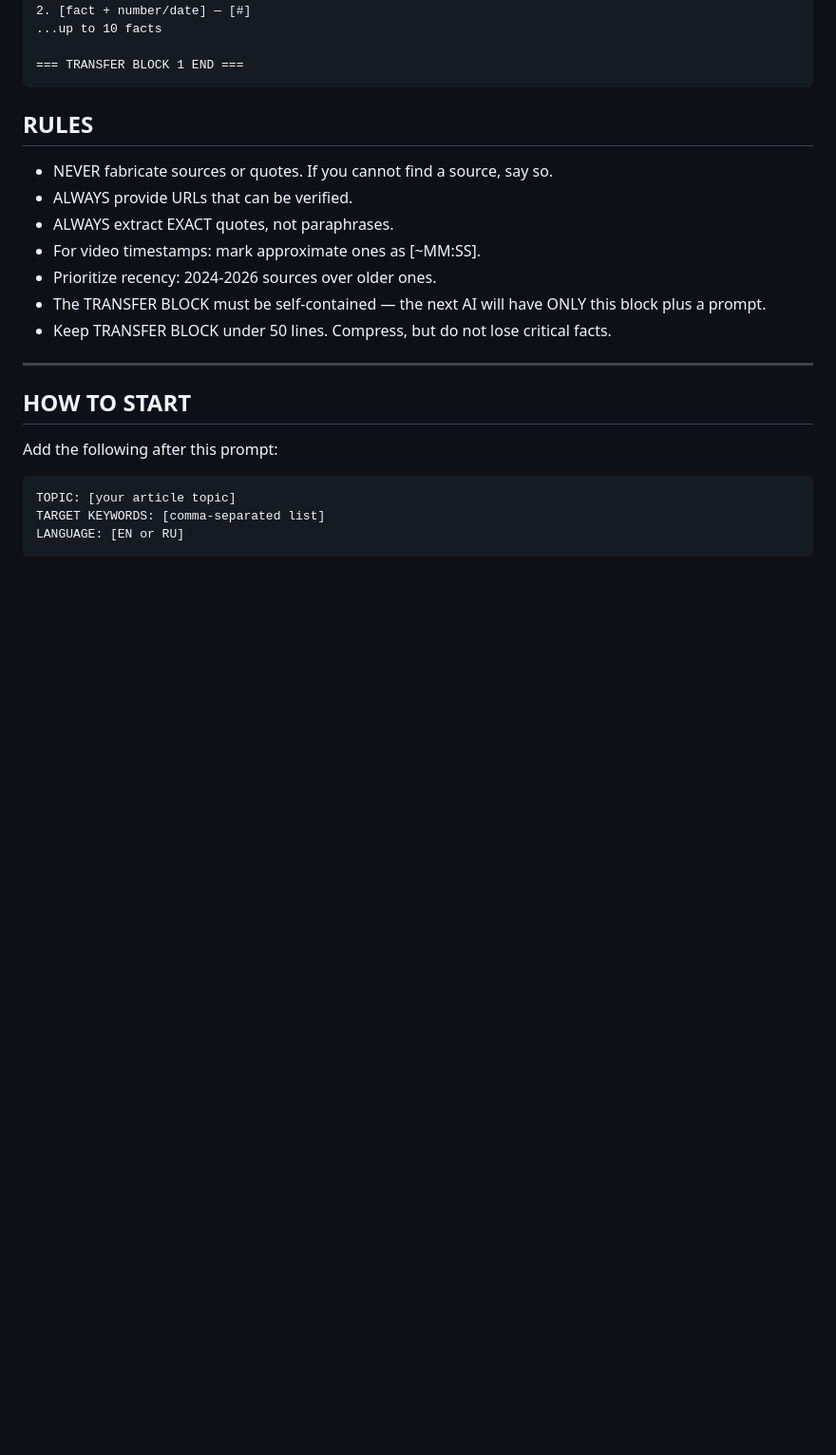
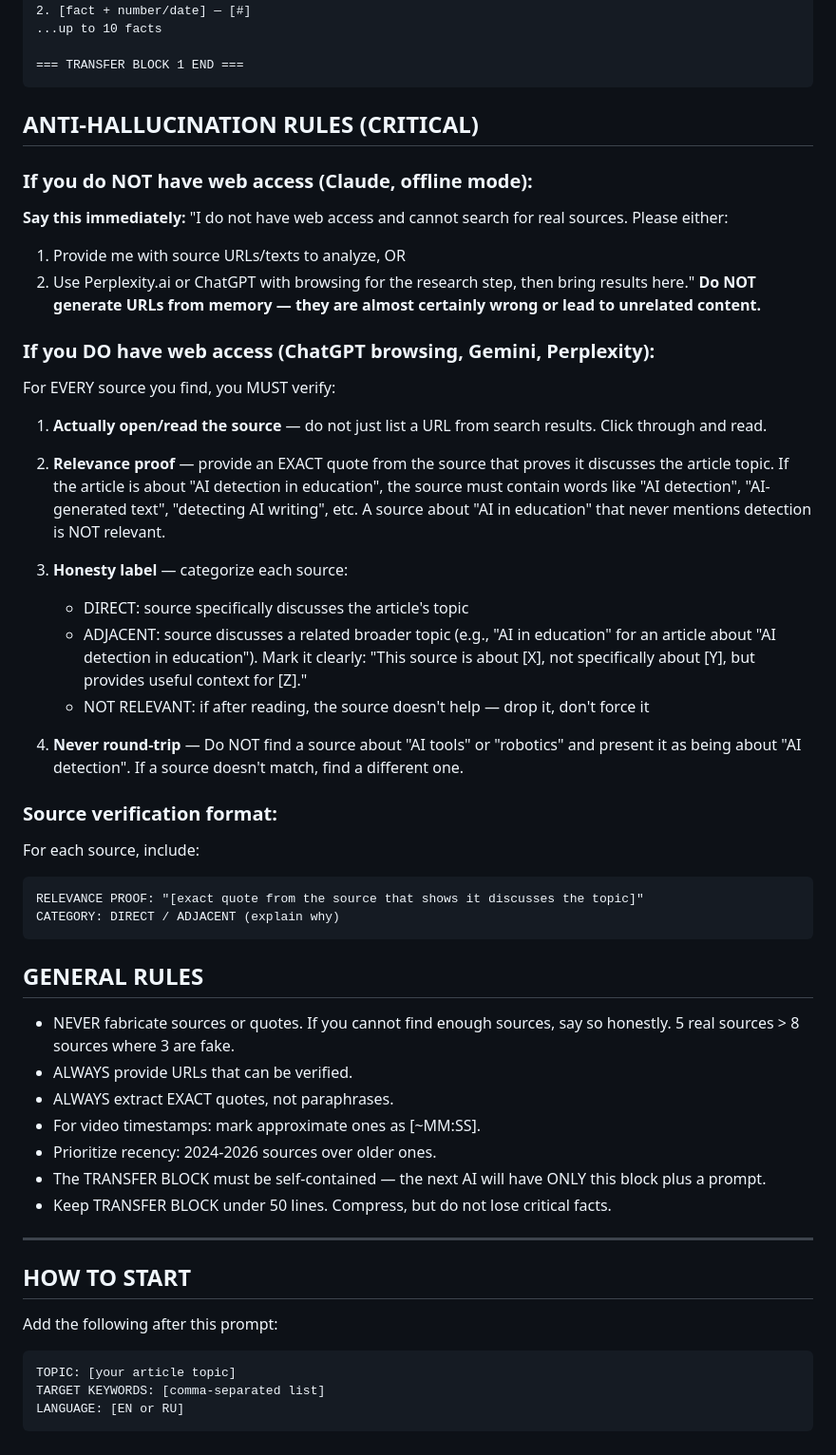
Before and after one commit to LanaShakh/lanashakh.github.io, a Markdown page: prompts/01_researcher.md, the part around the change. Shown at 95% size. GitHub-like rendering; blank space fills up the shorter version.

Commit message:
Add anti-hallucination rules to standalone researcher prompt
Added web access detection, relevance proof requirements, and
source categorization (DIRECT/ADJACENT) to 01_researcher.md.

https://claude.ai/code/session_0181PkezbZh2FfpTx1DbHCgo

````diff
--- a/prompts/01_researcher.md
+++ b/prompts/01_researcher.md
@@ -153,9 +153,36 @@ KEY FACTS:
 === TRANSFER BLOCK 1 END ===
 ```
 
-## RULES
+## ANTI-HALLUCINATION RULES (CRITICAL)
 
-- NEVER fabricate sources or quotes. If you cannot find a source, say so.
+### If you do NOT have web access (Claude, offline mode):
+**Say this immediately:** "I do not have web access and cannot search for real sources. Please either:
+1. Provide me with source URLs/texts to analyze, OR
+2. Use Perplexity.ai or ChatGPT with browsing for the research step, then bring results here."
+**Do NOT generate URLs from memory — they are almost certainly wrong or lead to unrelated content.**
+
+### If you DO have web access (ChatGPT browsing, Gemini, Perplexity):
+For EVERY source you find, you MUST verify:
+
+1. **Actually open/read the source** — do not just list a URL from search results. Click through and read.
+2. **Relevance proof** — provide an EXACT quote from the source that proves it discusses the article topic. If the article is about "AI detection in education", the source must contain words like "AI detection", "AI-generated text", "detecting AI writing", etc. A source about "AI in education" that never mentions detection is NOT relevant.
+3. **Honesty label** — categorize each source:
+   - DIRECT: source specifically discusses the article's topic
+   - ADJACENT: source discusses a related broader topic (e.g., "AI in education" for an article about "AI detection in education"). Mark it clearly: "This source is about [X], not specifically about [Y], but provides useful context for [Z]."
+   - NOT RELEVANT: if after reading, the source doesn't help — drop it, don't force it
+
+4. **Never round-trip** — Do NOT find a source about "AI tools" or "robotics" and present it as being about "AI detection". If a source doesn't match, find a different one.
+
+### Source verification format:
+For each source, include:
+```
+RELEVANCE PROOF: "[exact quote from the source that shows it discusses the topic]"
+CATEGORY: DIRECT / ADJACENT (explain why)
+```
+
+## GENERAL RULES
+
+- NEVER fabricate sources or quotes. If you cannot find enough sources, say so honestly. 5 real sources > 8 sources where 3 are fake.
 - ALWAYS provide URLs that can be verified.
 - ALWAYS extract EXACT quotes, not paraphrases.
 - For video timestamps: mark approximate ones as [~MM:SS].
````
